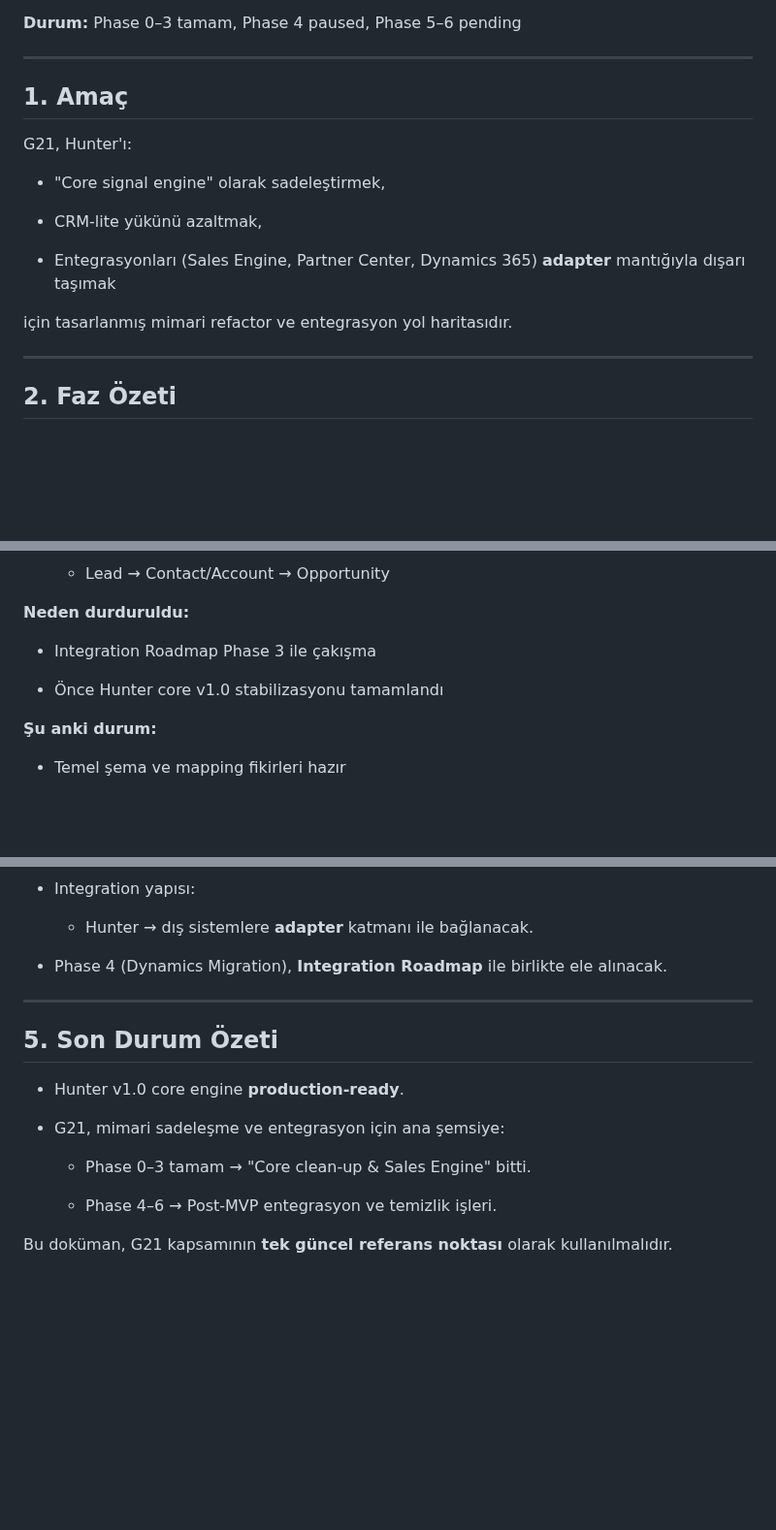
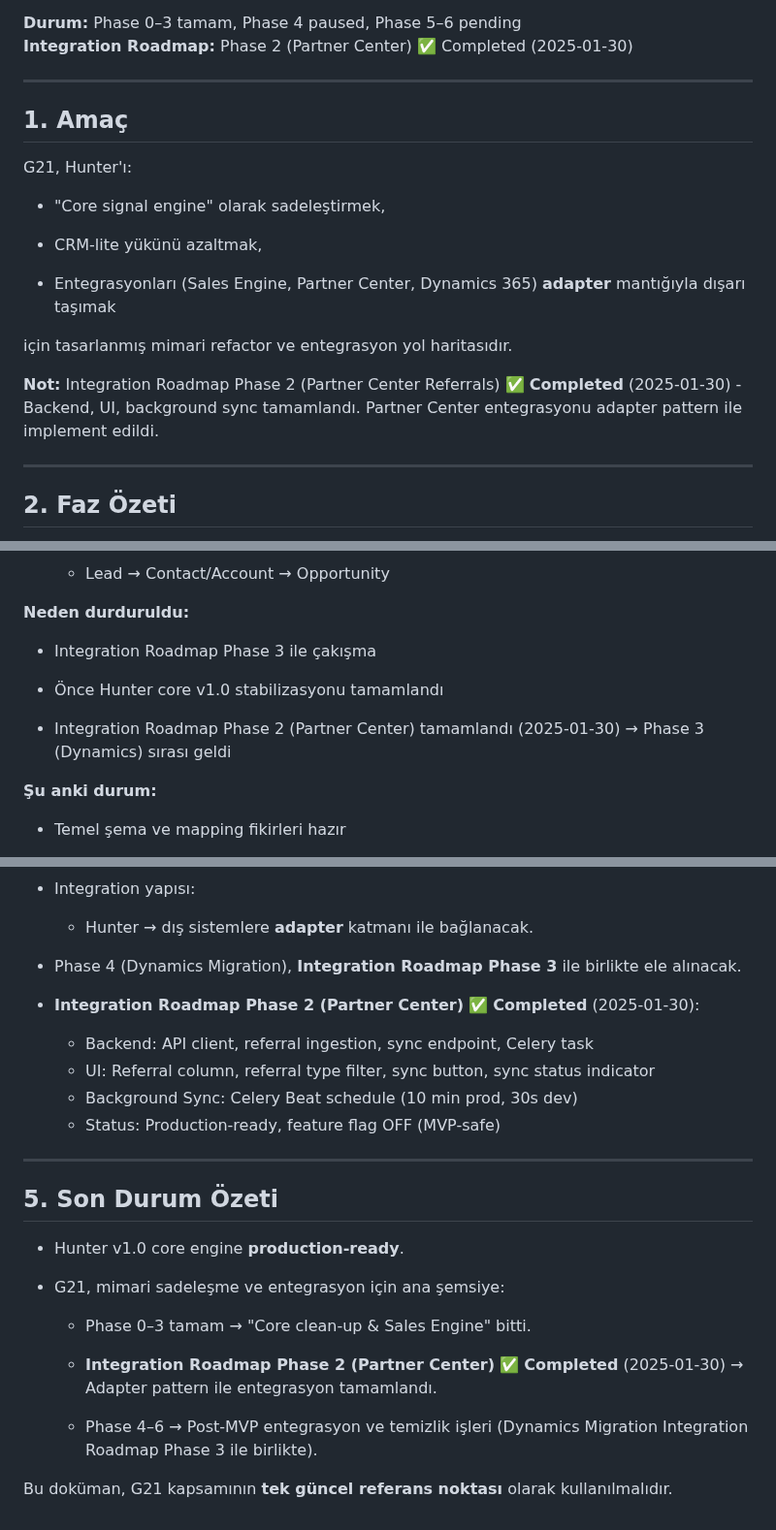
Before and after one commit to brdfb/dyn365hunterv3, a Markdown page: docs/active/G21-ROADMAP-CURRENT.md, 3 parts joined by grey strips. Shown at 97% size. GitHub-like rendering; blank space fills up the shorter version.

Commit message:
docs: G21 roadmap güncellendi - Integration Roadmap Phase 2 (Partner Center) tamamlandı bilgisi eklendi
- Integration Roadmap Phase 2 (Partner Center) ✅ Completed (2025-01-30) bilgisi eklendi
- Partner Center entegrasyonu adapter pattern ile implement edildi notu eklendi
- Son güncelleme tarihi 2025-01-30 olarak güncellendi
- Phase 4 (Dynamics Migration) notu güncellendi (Integration Roadmap Phase 3 ile birlikte)

```diff
--- a/docs/active/G21-ROADMAP-CURRENT.md
+++ b/docs/active/G21-ROADMAP-CURRENT.md
@@ -4,5 +4,6 @@
 
 **Durum:** Phase 0–3 tamam, Phase 4 paused, Phase 5–6 pending
+**Integration Roadmap:** Phase 2 (Partner Center) ✅ Completed (2025-01-30)
 
 ---
 
@@ -17,6 +18,8 @@ G21, Hunter'ı:
 - Entegrasyonları (Sales Engine, Partner Center, Dynamics 365) **adapter** mantığıyla dışarı taşımak
 
 için tasarlanmış mimari refactor ve entegrasyon yol haritasıdır.
+
+**Not:** Integration Roadmap Phase 2 (Partner Center Referrals) ✅ **Completed** (2025-01-30) - Backend, UI, background sync tamamlandı. Partner Center entegrasyonu adapter pattern ile implement edildi.
 
 ---
 
@@ -118,6 +121,8 @@ için tasarlanmış mimari refactor ve entegrasyon yol haritasıdır.
 
 - Önce Hunter core v1.0 stabilizasyonu tamamlandı
 
+- Integration Roadmap Phase 2 (Partner Center) tamamlandı (2025-01-30) → Phase 3 (Dynamics) sırası geldi
+
 **Şu anki durum:**
 
 - Temel şema ve mapping fikirleri hazır
@@ -182,7 +187,13 @@ için tasarlanmış mimari refactor ve entegrasyon yol haritasıdır.
 
   - Hunter → dış sistemlere **adapter** katmanı ile bağlanacak.
 
-- Phase 4 (Dynamics Migration), **Integration Roadmap** ile birlikte ele alınacak.
+- Phase 4 (Dynamics Migration), **Integration Roadmap Phase 3** ile birlikte ele alınacak.
+
+- **Integration Roadmap Phase 2 (Partner Center)** ✅ **Completed** (2025-01-30):
+  - Backend: API client, referral ingestion, sync endpoint, Celery task
+  - UI: Referral column, referral type filter, sync button, sync status indicator
+  - Background Sync: Celery Beat schedule (10 min prod, 30s dev)
+  - Status: Production-ready, feature flag OFF (MVP-safe)
 
 ---
 
@@ -194,6 +205,8 @@ için tasarlanmış mimari refactor ve entegrasyon yol haritasıdır.
 
   - Phase 0–3 tamam → "Core clean-up & Sales Engine" bitti.
 
-  - Phase 4–6 → Post-MVP entegrasyon ve temizlik işleri.
+  - **Integration Roadmap Phase 2 (Partner Center)** ✅ **Completed** (2025-01-30) → Adapter pattern ile entegrasyon tamamlandı.
+
+  - Phase 4–6 → Post-MVP entegrasyon ve temizlik işleri (Dynamics Migration Integration Roadmap Phase 3 ile birlikte).
 
 Bu doküman, G21 kapsamının **tek güncel referans noktası** olarak kullanılmalıdır.
```
Also changed, not shown: other parts of docs/active/G21-ROADMAP-CURRENT.md (+1 -1 lines).
